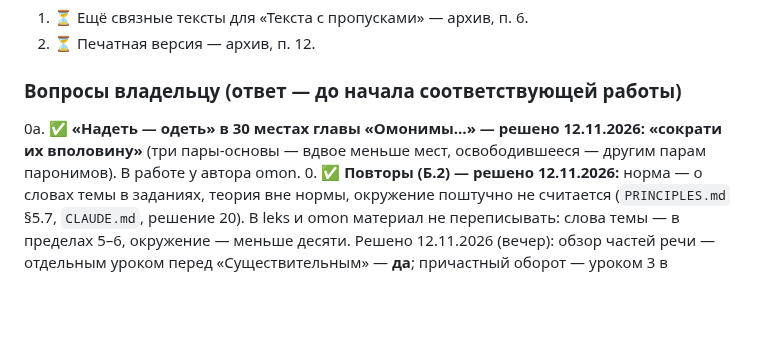
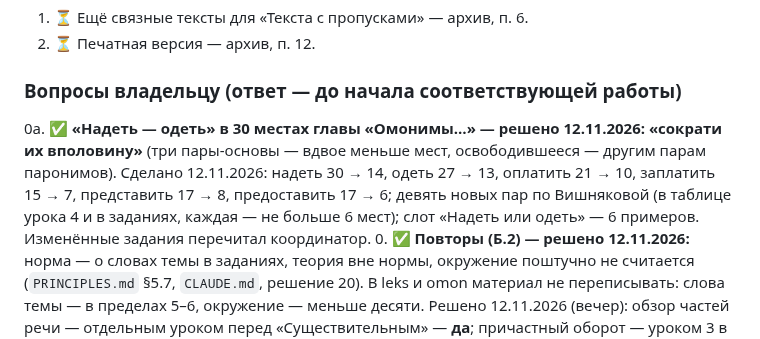
Before and after one commit to veracerkof-debug/Practice-app-3, a Markdown page: docs/NIGHT-QUEUE.md, the part around the change. Drawn GitHub-style; blank space fills up the shorter version.

```diff
--- a/docs/NIGHT-QUEUE.md
+++ b/docs/NIGHT-QUEUE.md
@@ -66,7 +66,7 @@
 2. ⏳ Печатная версия — архив, п. 12.
 
 ### Вопросы владельцу (ответ — до начала соответствующей работы)
-0а. ✅ **«Надеть — одеть» в 30 местах главы «Омонимы…» — решено 12.11.2026: «сократи их вполовину»** (три пары-основы — вдвое меньше мест, освободившееся — другим парам паронимов). В работе у автора omon.
+0а. ✅ **«Надеть — одеть» в 30 местах главы «Омонимы…» — решено 12.11.2026: «сократи их вполовину»** (три пары-основы — вдвое меньше мест, освободившееся — другим парам паронимов). Сделано 12.11.2026: надеть 30 → 14, одеть 27 → 13, оплатить 21 → 10, заплатить 15 → 7, представить 17 → 8, предоставить 17 → 6; девять новых пар по Вишняковой (в таблице урока 4 и в заданиях, каждая — не больше 6 мест); слот «Надеть или одеть» — 6 примеров. Изменённые задания перечитал координатор.
 0. ✅ **Повторы (Б.2) — решено 12.11.2026:** норма — о словах темы в заданиях, теория вне нормы, окружение поштучно не считается (`PRINCIPLES.md` §5.7, `CLAUDE.md`, решение 20). В leks и omon материал не переписывать: слова темы — в пределах 5–6, окружение — меньше десяти.
 Решено 12.11.2026 (вечер): обзор частей речи — отдельным уроком перед «Существительным» — **да**; причастный оборот — уроком 3 в «Причастии» — **да**; урок «Словари» в «Слове и его значении» — **да**; «Наречие» — перед «Деепричастием» (`docs/plans/struktura.md`, раздел 10).
 1. «Повторение ступени» в конце каждой ступени (Г.3)?
```
Also changed, not shown: docs/plans/omon.md (+5 -0 lines).
